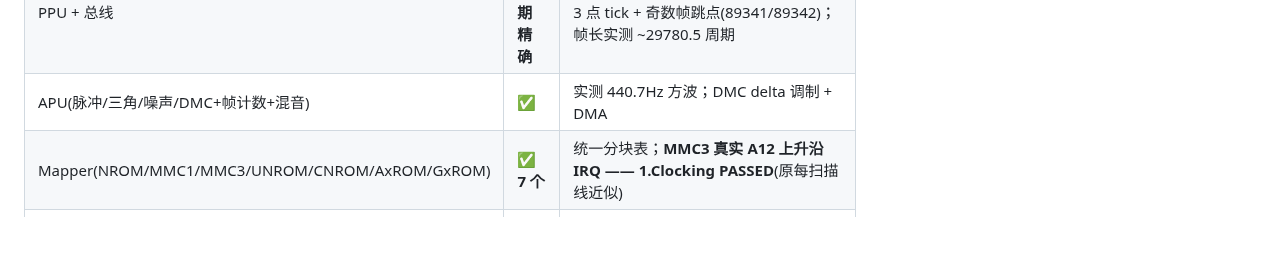
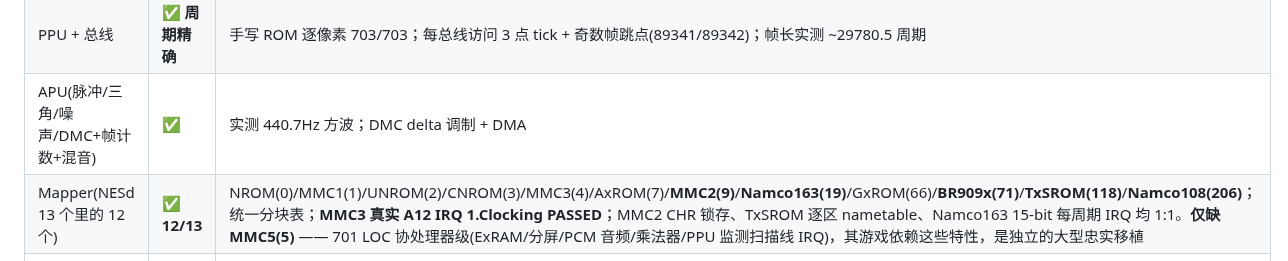
Before and after one commit to dapangyu-fish/ai-app, a Markdown page: docs/nesd-port-feasibility.md, the part around the change. Drawn GitHub-style; blank space fills up the shorter version.

Commit message:
docs(nesd): mapper 进度 12/13 —— 本轮加 MMC2/Namco163/BR909x/TxSROM/Namco108
§8 更新：12 个 mapper 1:1(本轮 +5)，仅缺 MMC5(协处理器级，另计)。

Co-Authored-By: Claude Fable 5 <noreply@anthropic.com>

```diff
--- a/docs/nesd-port-feasibility.md
+++ b/docs/nesd-port-feasibility.md
@@ -154,7 +154,7 @@ jsonlogic 自定义算子 + 游戏逻辑白名单。收益：位运算步成本
 | 6502 CPU(256 opcode) | ✅ **周期级 1:1** | nestest 寄存器**与 CYC 周期列**逐条吻合金标准；**cpu_timing_test6 OFFICIAL + UNDOCUMENTED PASSED**(全 256 码周期精确，含非法码)；blargg 行为测试逐模式通过 |
 | PPU + 总线 | ✅ **周期精确** | 手写 ROM 逐像素 703/703；每总线访问 3 点 tick + 奇数帧跳点(89341/89342)；帧长实测 ~29780.5 周期 |
 | APU(脉冲/三角/噪声/DMC+帧计数+混音) | ✅ | 实测 440.7Hz 方波；DMC delta 调制 + DMA |
-| Mapper(NROM/MMC1/MMC3/UNROM/CNROM/AxROM/GxROM) | ✅ **7 个** | 统一分块表；**MMC3 真实 A12 上升沿 IRQ —— 1.Clocking PASSED**(原每扫描线近似) |
+| Mapper(NESd 13 个里的 12 个) | ✅ **12/13** | NROM(0)/MMC1(1)/UNROM(2)/CNROM(3)/MMC3(4)/AxROM(7)/**MMC2(9)**/**Namco163(19)**/GxROM(66)/**BR909x(71)**/**TxSROM(118)**/**Namco108(206)**；统一分块表；**MMC3 真实 A12 IRQ 1.Clocking PASSED**；MMC2 CHR 锁存、TxSROM 逐区 nametable、Namco163 15-bit 每周期 IRQ 均 1:1。**仅缺 MMC5(5)** —— 701 LOC 协处理器级(ExRAM/分屏/PCM 音频/乘法器/PPU 监测扫描线 IRQ)，其游戏依赖这些特性，是独立的大型忠实移植 |
 | 中断时序 | ✅ | NMI/IRQ 7 周期(补 2 dummy read)；边沿在指令边界识别 |
 | T2/T3 框架接线 | ✅ | compute 块 + @compute.* + framebuffer entity，analyze 过 |
 | 手柄输入 | ✅ | 移位寄存器协议 |
```
